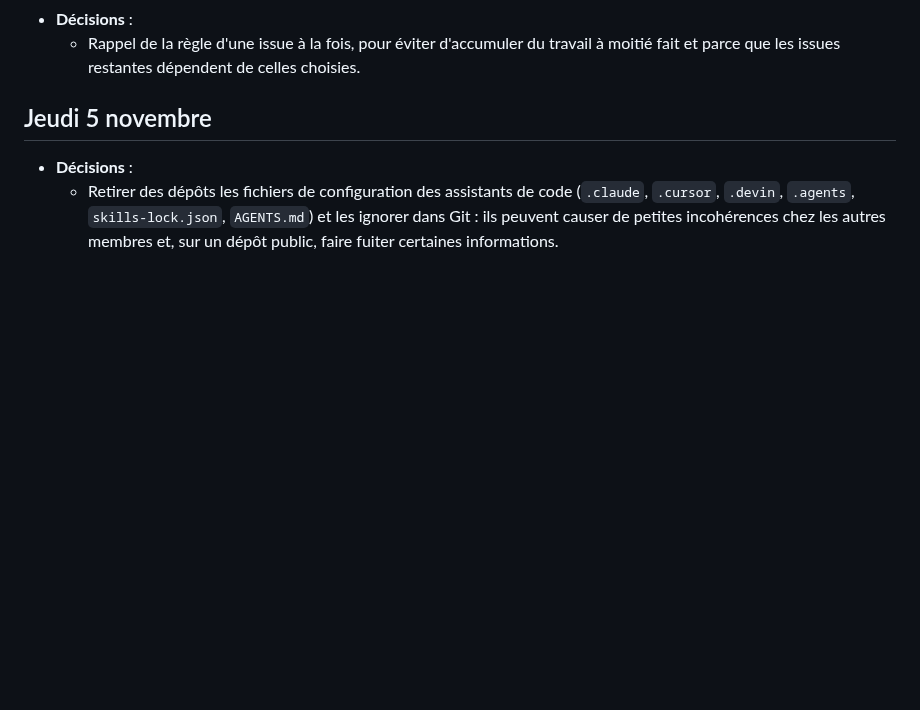
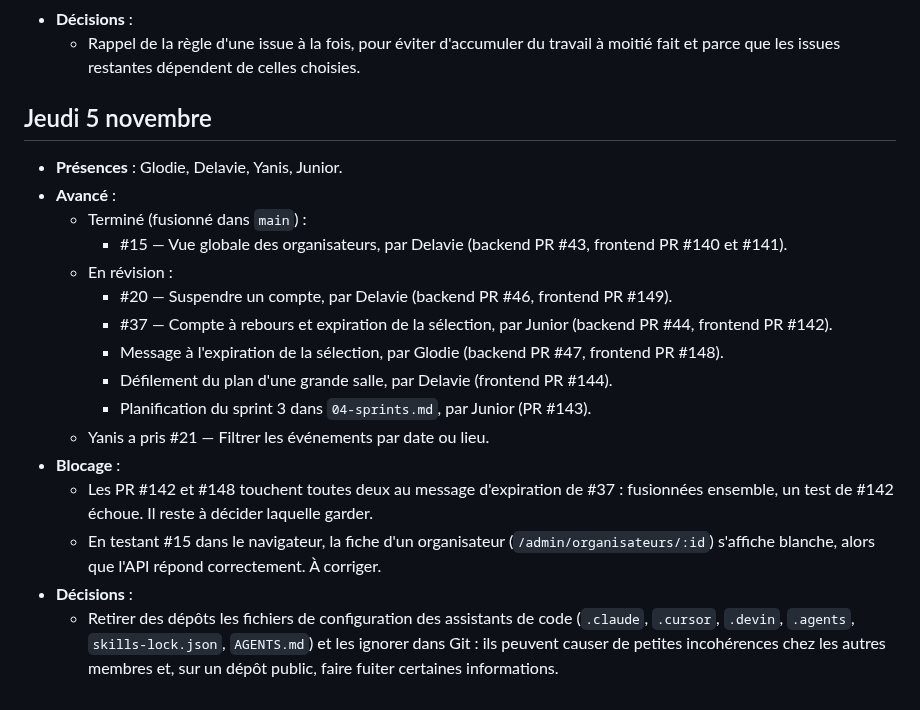
Before and after one commit to Projet-3-DA/Seats-Frontend, a Markdown page: docs/journal.md, the part around the change. GitHub-like rendering; blank space fills up the shorter version.

Commit message:
docs(journal): compléter l'entrée du 5 novembre
Co-Authored-By: Claude Opus 5.5 <noreply@anthropic.com>

```diff
--- a/docs/journal.md
+++ b/docs/journal.md
@@ -129,5 +129,19 @@
   - Rappel de la règle d'une issue à la fois, pour éviter d'accumuler du travail à moitié fait et parce que les issues restantes dépendent de celles choisies.
 
 ## Jeudi 5 novembre
+- **Présences** : Glodie, Delavie, Yanis, Junior.
+- **Avancé** :
+  - Terminé (fusionné dans `main`) :
+    - #15 — Vue globale des organisateurs, par Delavie (backend PR #43, frontend PR #140 et #141).
+  - En révision :
+    - #20 — Suspendre un compte, par Delavie (backend PR #46, frontend PR #149).
+    - #37 — Compte à rebours et expiration de la sélection, par Junior (backend PR #44, frontend PR #142).
+    - Message à l'expiration de la sélection, par Glodie (backend PR #47, frontend PR #148).
+    - Défilement du plan d'une grande salle, par Delavie (frontend PR #144).
+    - Planification du sprint 3 dans `04-sprints.md`, par Junior (PR #143).
+  - Yanis a pris #21 — Filtrer les événements par date ou lieu.
+- **Blocage** :
+  - Les PR #142 et #148 touchent toutes deux au message d'expiration de #37 : fusionnées ensemble, un test de #142 échoue. Il reste à décider laquelle garder.
+  - En testant #15 dans le navigateur, la fiche d'un organisateur (`/admin/organisateurs/:id`) s'affiche blanche, alors que l'API répond correctement. À corriger.
 - **Décisions** :
   - Retirer des dépôts les fichiers de configuration des assistants de code (`.claude`, `.cursor`, `.devin`, `.agents`, `skills-lock.json`, `AGENTS.md`) et les ignorer dans Git : ils peuvent causer de petites incohérences chez les autres membres et, sur un dépôt public, faire fuiter certaines informations.
```
